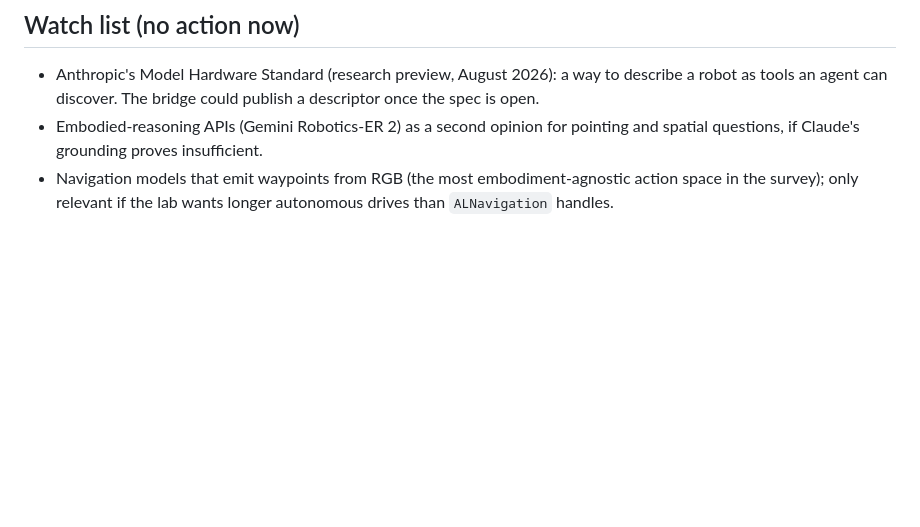
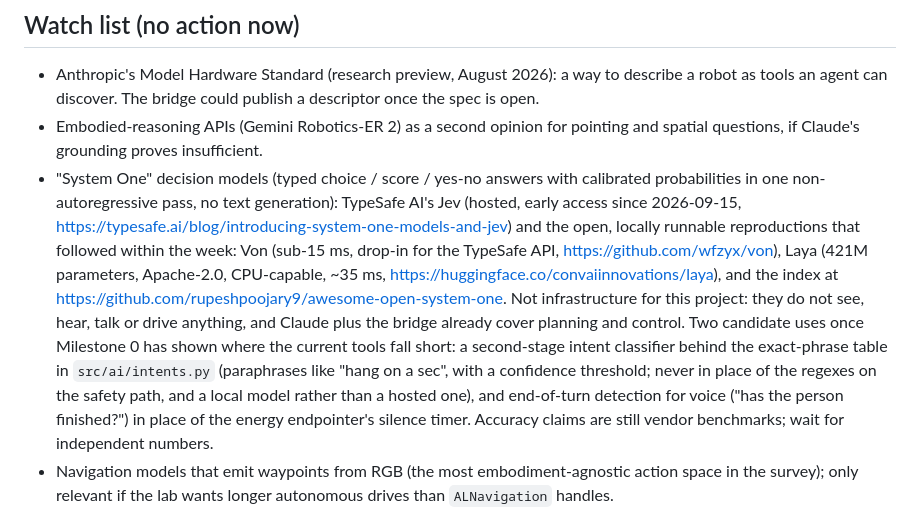
Before and after one commit to mfbergmann/PepperEvolution, a Markdown page: docs/ROADMAP.md, the part around the change. Rendered like a GitHub page; blank space fills up the shorter version.

Commit message:
Watch list: System One decision models (TypeSafe Jev and the open reproductions Von, Laya)
Not infrastructure for this project; two candidate uses after Milestone 0 (second-stage intent
classification behind the exact-phrase table, end-of-turn detection for voice), local models preferred.

Co-Authored-By: Claude Fable 5.1 <noreply@anthropic.com>
Claude-Session: https://claude.ai/code/session_0192YjPsMLjTECKxbiVpaWXt

```diff
--- a/docs/ROADMAP.md
+++ b/docs/ROADMAP.md
@@ -108,6 +108,7 @@ qiBullet (PyBullet with a Pepper model) and the ROS 2 / Gazebo Pepper packages s
 
 - Anthropic's Model Hardware Standard (research preview, August 2026): a way to describe a robot as tools an agent can discover. The bridge could publish a descriptor once the spec is open.
 - Embodied-reasoning APIs (Gemini Robotics-ER 2) as a second opinion for pointing and spatial questions, if Claude's grounding proves insufficient.
+- "System One" decision models (typed choice / score / yes-no answers with calibrated probabilities in one non-autoregressive pass, no text generation): TypeSafe AI's Jev (hosted, early access since 2026-09-15, https://typesafe.ai/blog/introducing-system-one-models-and-jev) and the open, locally runnable reproductions that followed within the week: Von (sub-15 ms, drop-in for the TypeSafe API, https://github.com/wfzyx/von), Laya (421M parameters, Apache-2.0, CPU-capable, ~35 ms, https://huggingface.co/convaiinnovations/laya), and the index at https://github.com/rupeshpoojary9/awesome-open-system-one. Not infrastructure for this project: they do not see, hear, talk or drive anything, and Claude plus the bridge already cover planning and control. Two candidate uses once Milestone 0 has shown where the current tools fall short: a second-stage intent classifier behind the exact-phrase table in `src/ai/intents.py` (paraphrases like "hang on a sec", with a confidence threshold; never in place of the regexes on the safety path, and a local model rather than a hosted one), and end-of-turn detection for voice ("has the person finished?") in place of the energy endpointer's silence timer. Accuracy claims are still vendor benchmarks; wait for independent numbers.
 - Navigation models that emit waypoints from RGB (the most embodiment-agnostic action space in the survey); only relevant if the lab wants longer autonomous drives than `ALNavigation` handles.
 
 ## Non-goals
```
